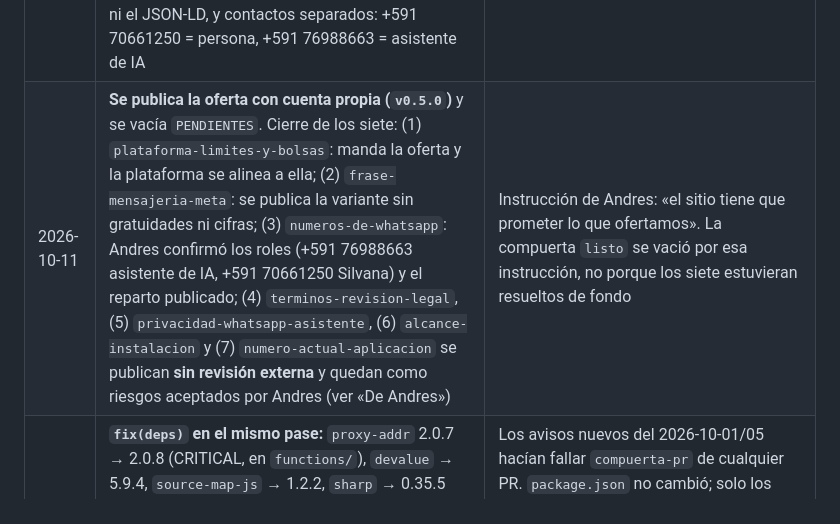
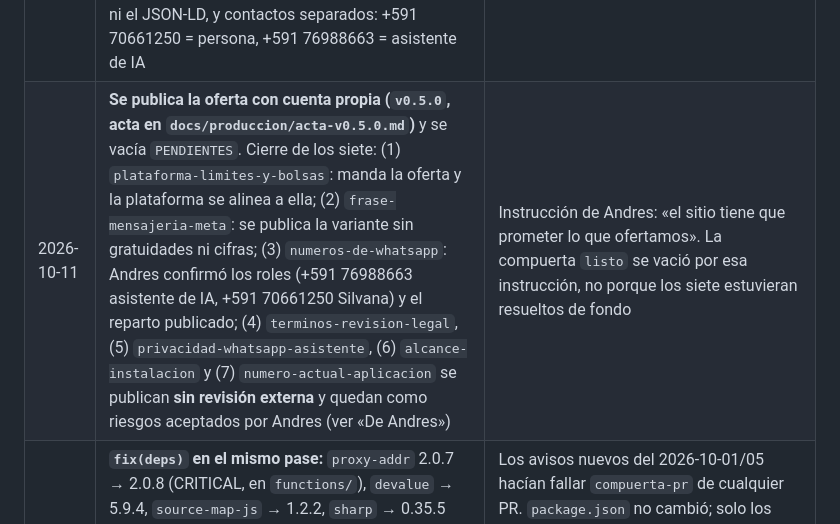
Before and after one commit to segurolotengopy/novuchat-site, a Markdown page: ESTADO.md, the part around the change. Rendered like a GitHub page.

Commit message:
docs: acta del pase v0.5.0 (#71)
Autorizó: Andres Alberdi, en el chat de la sesión de Claude Code (2026-10-11, «Si prepara el acta»). Solo documentación; CI en verde.

```diff
--- a/ESTADO.md
+++ b/ESTADO.md
@@ -75,7 +75,7 @@ encienden el formulario y el asistente. Falta **generar el índice del RAG** (la
 | 2026-09-15 | **El precio de instalación junto al precio de cada plan** («+ USD 65 de instalación, pago único»), en la nota bajo los planes y en una FAQ propia | Reclamo de un prospecto: estaba solo en la tarjeta de `/precios`, dos pantallas por debajo (cuatro en celular). Quien entra por la portada o un rubro veía «USD 25 / mes» y descubría los USD 65 en la propuesta |
 | 2026-09-15 | **`v0.4.0` en producción** (Cloud Run `00017`): la definición de bloques (#46), el inglés, la instalación y el índice al día (#49). Acta en `docs/produccion/acta-v0.4.0.md` | Autorización de Andres en el chat. La prueba de humo del CI falló por un 404 transitorio del canal de previa y se reejecutó |
 | 2026-10-06 | **Oferta con la cuenta propia de WhatsApp Business del cliente** (publicada en `v0.5.0`, 2026-10-11): topes de **200 / 500 / 1.000** conversaciones (Impulso / Crecimiento / Pro, mismos precios USD 25 / 50 / 90), **bolsas** de 50 por USD 10, 100 por USD 20 y 300 por USD 40, mensajería de WhatsApp pagada por el cliente directamente a Meta (nota junto a cada precio y pie oficial), la opción con Meta incluido (100 / 220 / 500, bolsa de 30 por USD 10) **colapsada al final de `/precios`**, también en `/terminos` §3 y en el corpus del asistente, nunca en la portada, las tarjetas, la FAQ ni el JSON-LD, y contactos separados: +591 70661250 = persona, +591 76988663 = asistente de IA | Decisión de Andres. Se abrieron siete `PENDIENTES` que hacían fallar `pnpm listo` a propósito; se cerraron el 2026-10-11 (fila siguiente). La línea del prompt del asistente sobre «cuentas» se reformuló y queda para revisión de `seguridad` |
-| 2026-10-11 | **Se publica la oferta con cuenta propia (`v0.5.0`)** y se vacía `PENDIENTES`. Cierre de los siete: (1) `plataforma-limites-y-bolsas`: manda la oferta y la plataforma se alinea a ella; (2) `frase-mensajeria-meta`: se publica la variante sin gratuidades ni cifras; (3) `numeros-de-whatsapp`: Andres confirmó los roles (+591 76988663 asistente de IA, +591 70661250 Silvana) y el reparto publicado; (4) `terminos-revision-legal`, (5) `privacidad-whatsapp-asistente`, (6) `alcance-instalacion` y (7) `numero-actual-aplicacion` se publican **sin revisión externa** y quedan como riesgos aceptados por Andres (ver «De Andres») | Instrucción de Andres: «el sitio tiene que prometer lo que ofertamos». La compuerta `listo` se vació por esa instrucción, no porque los siete estuvieran resueltos de fondo |
+| 2026-10-11 | **Se publica la oferta con cuenta propia (`v0.5.0`, acta en `docs/produccion/acta-v0.5.0.md`)** y se vacía `PENDIENTES`. Cierre de los siete: (1) `plataforma-limites-y-bolsas`: manda la oferta y la plataforma se alinea a ella; (2) `frase-mensajeria-meta`: se publica la variante sin gratuidades ni cifras; (3) `numeros-de-whatsapp`: Andres confirmó los roles (+591 76988663 asistente de IA, +591 70661250 Silvana) y el reparto publicado; (4) `terminos-revision-legal`, (5) `privacidad-whatsapp-asistente`, (6) `alcance-instalacion` y (7) `numero-actual-aplicacion` se publican **sin revisión externa** y quedan como riesgos aceptados por Andres (ver «De Andres») | Instrucción de Andres: «el sitio tiene que prometer lo que ofertamos». La compuerta `listo` se vació por esa instrucción, no porque los siete estuvieran resueltos de fondo |
 | 2026-10-11 | **`fix(deps)` en el mismo pase:** `proxy-addr` 2.0.7 → 2.0.8 (CRITICAL, en `functions/`), `devalue` → 5.9.4, `source-map-js` → 1.2.2, `sharp` → 0.35.5 (con sus binarios de libvips) y `http-cache-semantics` 4.2.0 → 4.3.0. **Sin excepciones nuevas**: Trivy decía que `http-cache-semantics` no tenía versión corregida, pero `pnpm audit` del CI sí la conocía (4.3.0, dentro del rango); se registró una excepción por error y se retiró antes de fusionar | Los avisos nuevos del 2026-10-01/05 hacían fallar `compuerta-pr` de cualquier PR. `package.json` no cambió; solo los lockfiles. `package.json` no cambió; solo los lockfiles. Lección: cuando dos herramientas discrepan sobre si hay versión corregida, probar `pnpm update <paquete> --depth Infinity` antes de pedir una excepción |
 | 2026-09-02 | **Vertex AI en vez de la API de AI Studio** | La API de AI Studio se paga con créditos de prepago que se agotan aparte; Vertex cobra a la cuenta de facturación del proyecto, que ya tiene presupuesto y alertas. Y no necesita clave: se autentica con la cuenta de servicio. Un secreto que no existe no se filtra |
 
```
Also changed, not shown: docs/produccion/acta-v0.5.0.md (added, +93 -0 lines).
